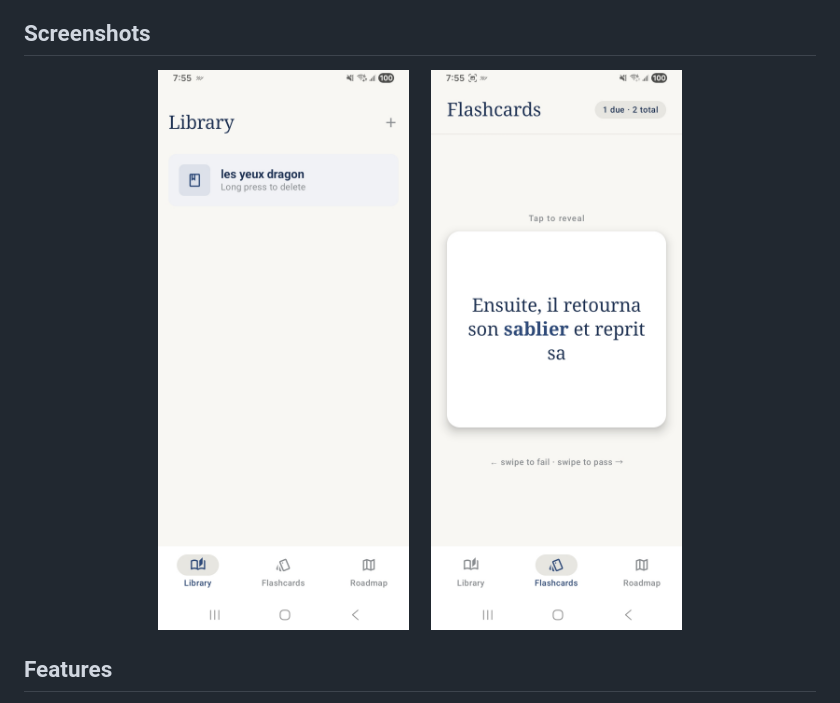
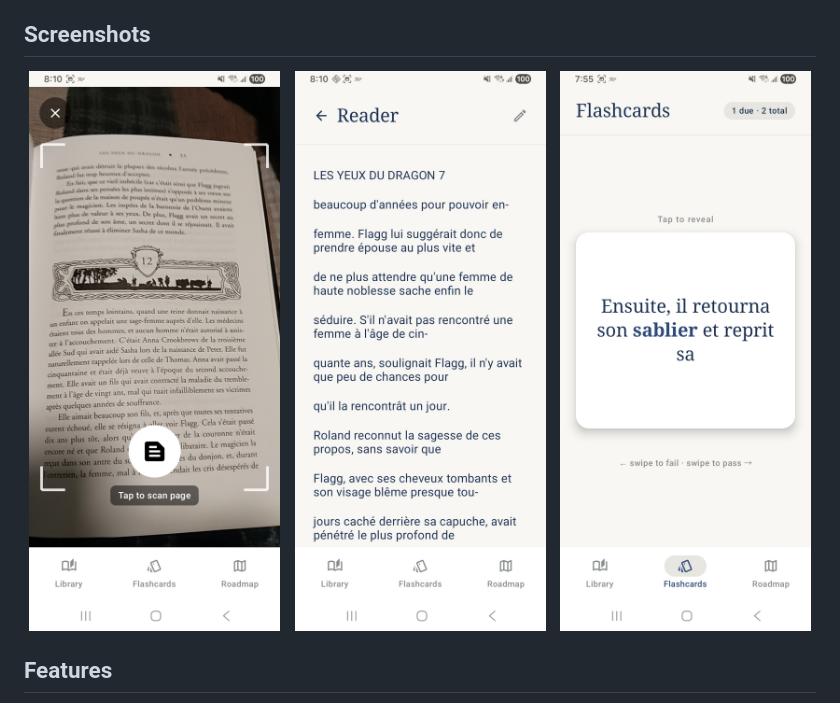
Before and after one commit to RylanConrad/lumi, a Markdown page: README.md, the part around the change. Drawn GitHub-style; pictures changed too: Screenshot_20260325_195518.jpg (deleted), Screenshot_20260325_201012.jpg (added), Screenshot_20260325_201042.jpg (added).

Commit message:
changes to pictures

```diff
--- a/README.md
+++ b/README.md
@@ -13,9 +13,11 @@ A French language learning app for Android that lets you scan physical books, re
 ## Screenshots
 
 <div align="center">
-  <img src="Screenshot_20260325_195518.jpg" width="320" alt="Library screen showing a book folder" />
-  &nbsp;&nbsp;&nbsp;&nbsp;
-  <img src="Screenshot_20260325_195524.jpg" width="320" alt="Flashcard review with sentence context" />
+  <img src="Screenshot_20260325_201042.jpg" width="270" alt="Camera scanner aimed at a book page" />
+  &nbsp;&nbsp;
+  <img src="Screenshot_20260325_201012.jpg" width="270" alt="Reader screen showing extracted French text" />
+  &nbsp;&nbsp;
+  <img src="Screenshot_20260325_195524.jpg" width="270" alt="Flashcard review with sentence context" />
 </div>
 
 ## Features
```
